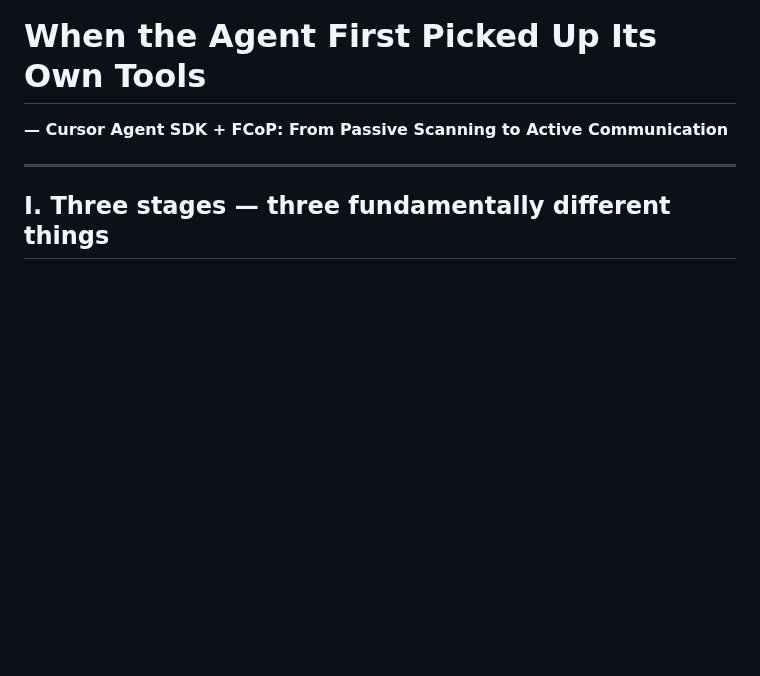
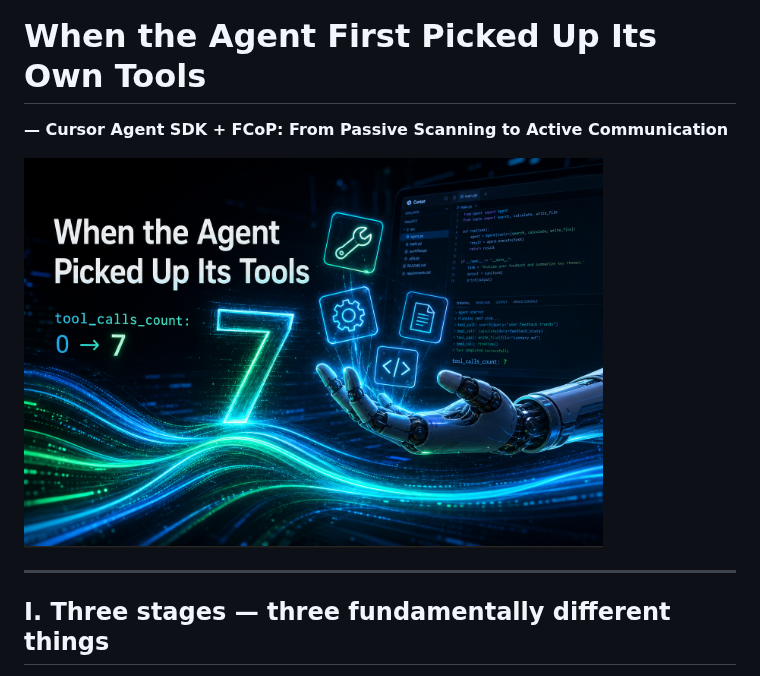
Before and after one commit to joinwell52-AI/FCoP, a Markdown page: essays/when-the-agent-picked-up-its-tools.en.md, the part around the change. Drawn GitHub-style; pictures changed too: assets/when-the-agent-picked-up-its-tools-cover.png (added); blank space fills up the shorter version.

Commit message:
feat(essays): add cover image for essay 14

```diff
--- a/essays/when-the-agent-picked-up-its-tools.en.md
+++ b/essays/when-the-agent-picked-up-its-tools.en.md
@@ -9,6 +9,8 @@ tags: [codeflow, fcop, mcp, agent, tools, breakthrough]
 # When the Agent First Picked Up Its Own Tools
 
 **— Cursor Agent SDK + FCoP: From Passive Scanning to Active Communication**
+
+![Cover](../assets/when-the-agent-picked-up-its-tools-cover.png)
 
 ---
 
```
